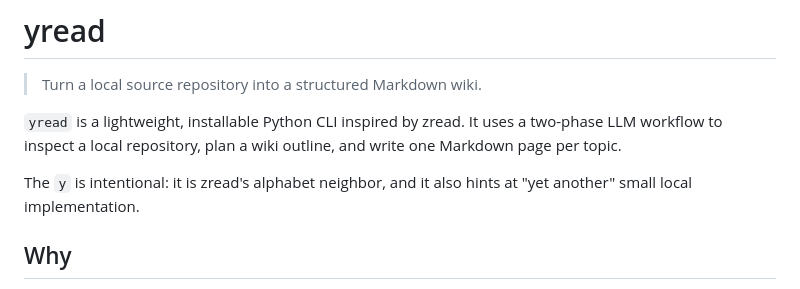
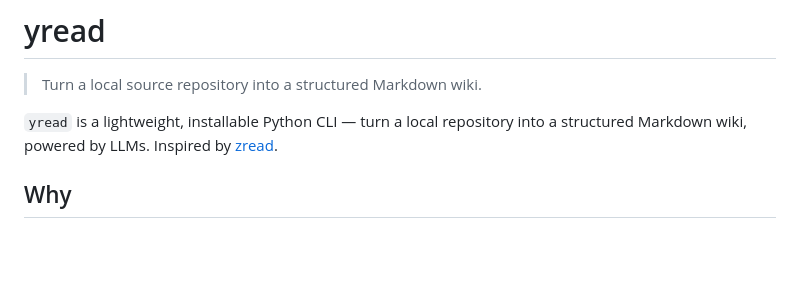
Before and after one commit to cyzlmh/yread, a Markdown page: README.md, the part around the change. GitHub-like rendering; blank space fills up the shorter version.

Commit message:
simplify intro, drop name rationale

```diff
--- a/README.md
+++ b/README.md
@@ -2,9 +2,7 @@
 
 > Turn a local source repository into a structured Markdown wiki.
 
-`yread` is a lightweight, installable Python CLI inspired by zread. It uses a two-phase LLM workflow to inspect a local repository, plan a wiki outline, and write one Markdown page per topic.
-
-The `y` is intentional: it is zread's alphabet neighbor, and it also hints at "yet another" small local implementation.
+`yread` is a lightweight, installable Python CLI — turn a local repository into a structured Markdown wiki, powered by LLMs. Inspired by [zread](https://zread.ai).
 
 ## Why
 
```
